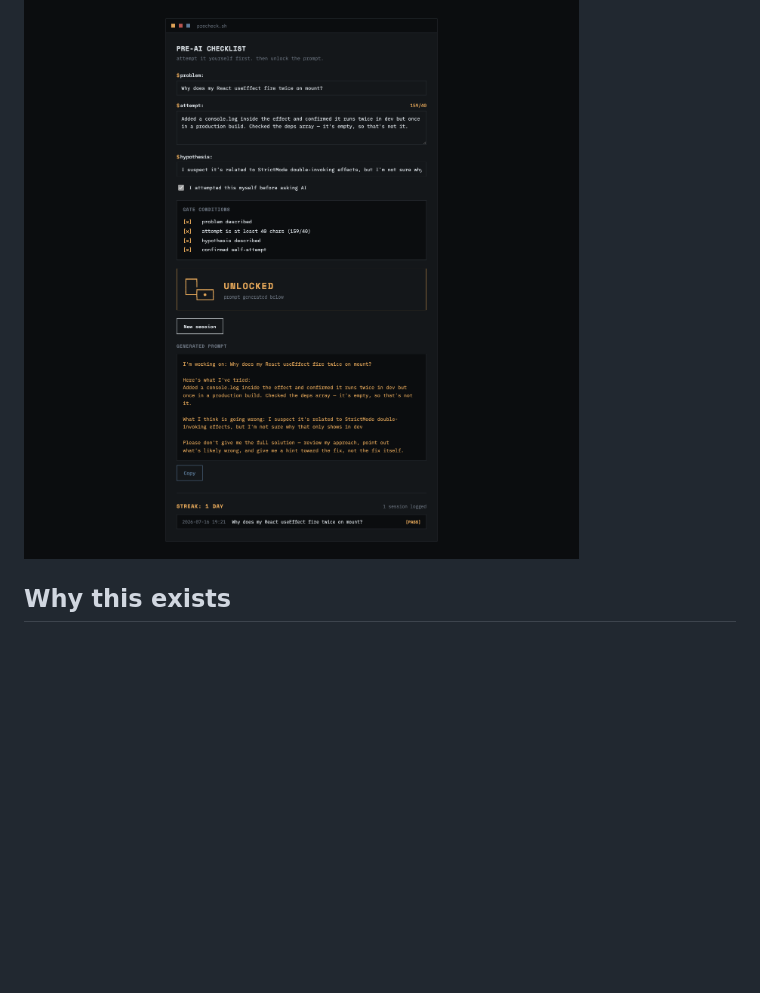
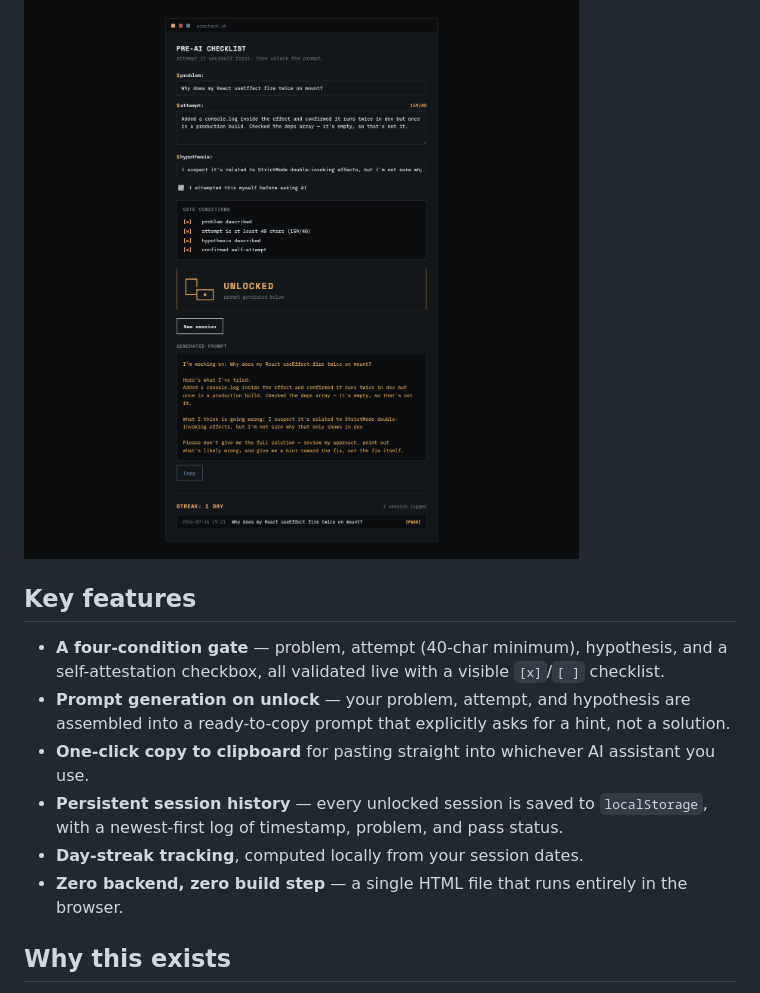
Before and after one commit to levibmackay/PrecheckAI, a Markdown page: README.md, the part around the change. GitHub-like rendering; blank space fills up the shorter version.

Commit message:
Add key features section to README

```diff
--- a/README.md
+++ b/README.md
@@ -11,6 +11,15 @@ No backend. No build step. No dependencies to install. One HTML file, running en
 ![Single file](https://img.shields.io/badge/footprint-1%20file-6b7480?style=flat-square)
 
 ![PreCheck unlocked, showing the generated prompt and session history](docs/screenshot-unlocked.png)
+
+## Key features
+
+- **A four-condition gate** — problem, attempt (40-char minimum), hypothesis, and a self-attestation checkbox, all validated live with a visible `[x]`/`[ ]` checklist.
+- **Prompt generation on unlock** — your problem, attempt, and hypothesis are assembled into a ready-to-copy prompt that explicitly asks for a hint, not a solution.
+- **One-click copy to clipboard** for pasting straight into whichever AI assistant you use.
+- **Persistent session history** — every unlocked session is saved to `localStorage`, with a newest-first log of timestamp, problem, and pass status.
+- **Day-streak tracking**, computed locally from your session dates.
+- **Zero backend, zero build step** — a single HTML file that runs entirely in the browser.
 
 ## Why this exists
 
```
